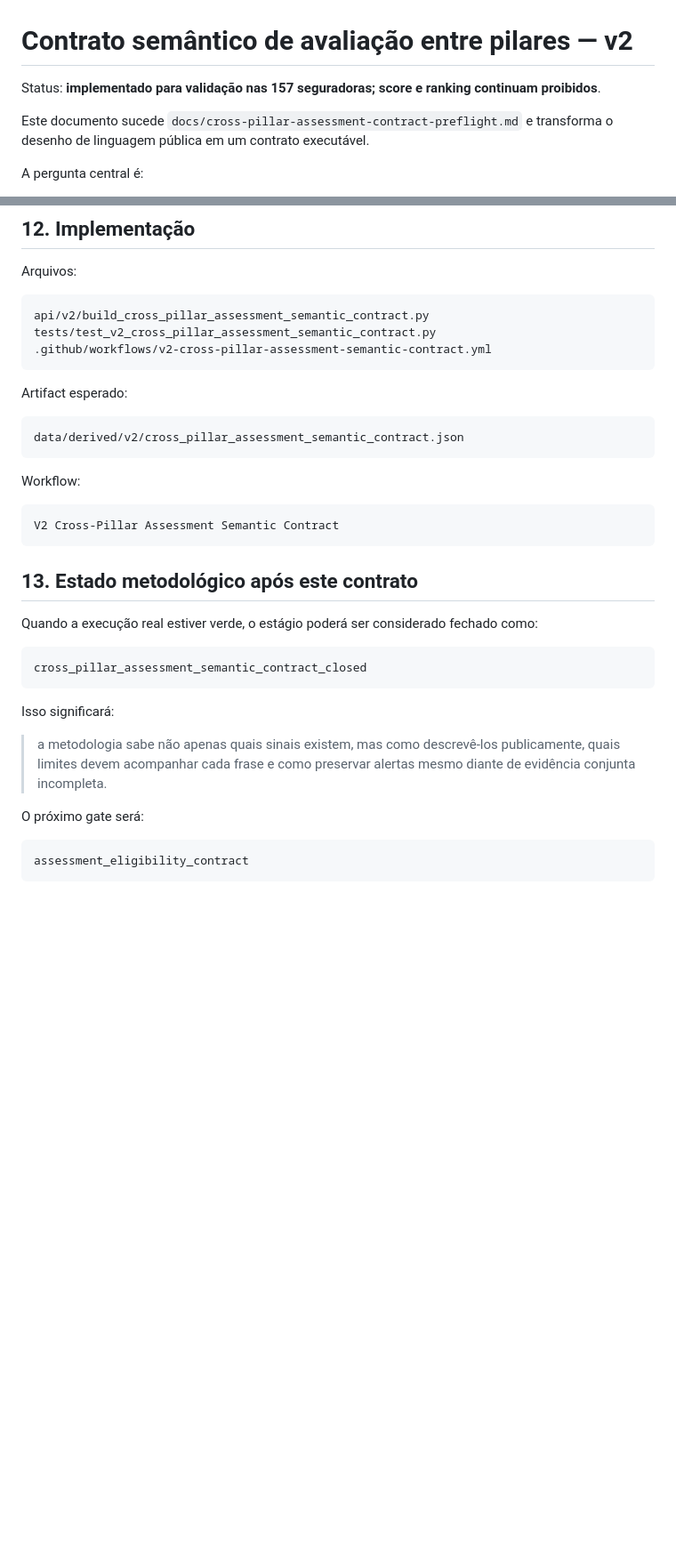
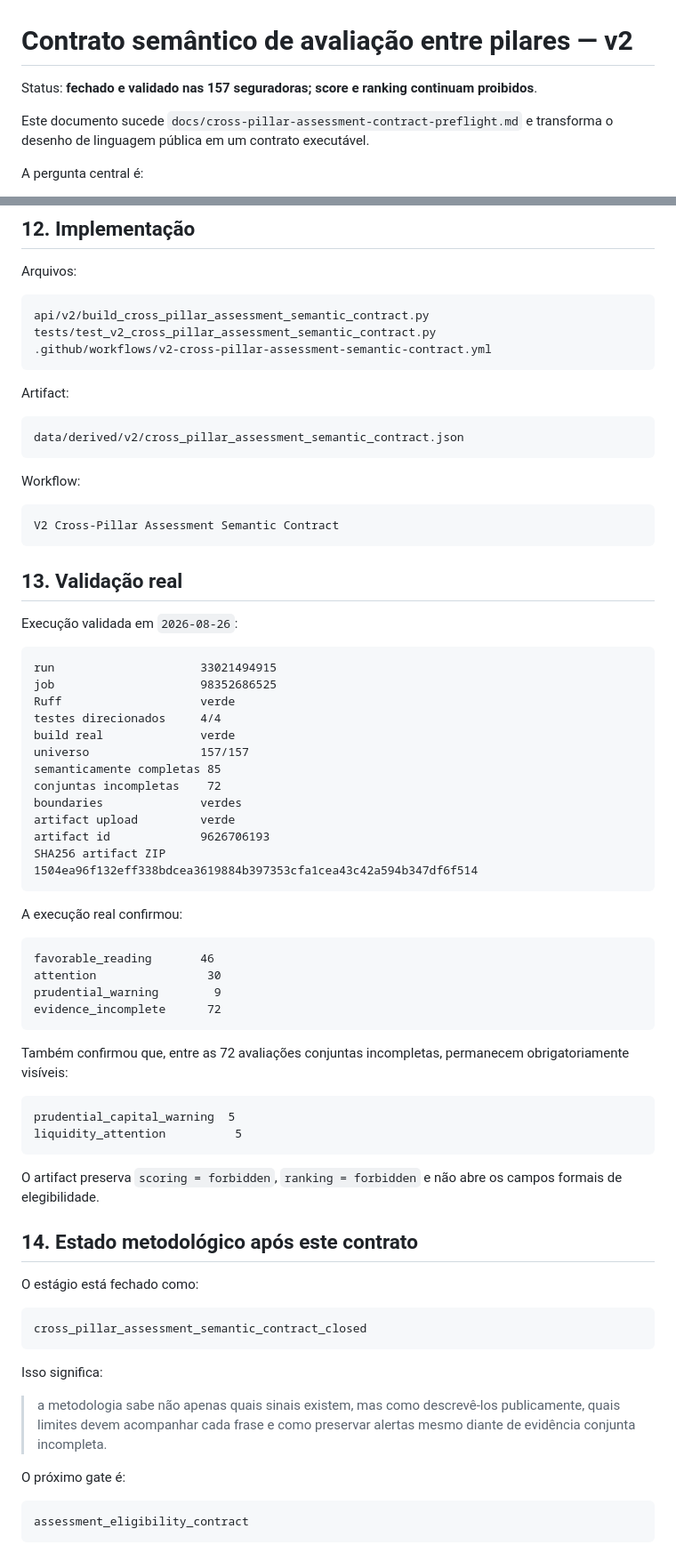
Before and after one commit to Rafael-Tinelli/widget-confiabilidade-seguradoras, a Markdown page: docs/cross-pillar-assessment-semantic-contract.md, 2 parts joined by grey strips. Shown at 89% size. Rendered like a GitHub page; blank space fills up the shorter version.

Commit message:
docs(v2): record validated semantic assessment contract run

````diff
--- a/docs/cross-pillar-assessment-semantic-contract.md
+++ b/docs/cross-pillar-assessment-semantic-contract.md
@@ -1,6 +1,6 @@
 # Contrato semântico de avaliação entre pilares — v2
 
-Status: **implementado para validação nas 157 seguradoras; score e ranking continuam proibidos**.
+Status: **fechado e validado nas 157 seguradoras; score e ranking continuam proibidos**.
 
 Este documento sucede `docs/cross-pillar-assessment-contract-preflight.md` e transforma o desenho de linguagem pública em um contrato executável.
 
@@ -307,7 +307,7 @@ tests/test_v2_cross_pillar_assessment_semantic_contract.py
 .github/workflows/v2-cross-pillar-assessment-semantic-contract.yml
 ```
 
-Artifact esperado:
+Artifact:
 
 ```text
 data/derived/v2/cross_pillar_assessment_semantic_contract.json
@@ -319,19 +319,56 @@ Workflow:
 V2 Cross-Pillar Assessment Semantic Contract
 ```
 
-## 13. Estado metodológico após este contrato
+## 13. Validação real
 
-Quando a execução real estiver verde, o estágio poderá ser considerado fechado como:
+Execução validada em `2026-08-26`:
+
+```text
+run                     33021494915
+job                     98352686525
+Ruff                    verde
+testes direcionados     4/4
+build real              verde
+universo                157/157
+semanticamente completas 85
+conjuntas incompletas    72
+boundaries              verdes
+artifact upload         verde
+artifact id             9626706193
+SHA256 artifact ZIP     1504ea96f132eff338bdcea3619884b397353cfa1cea43c42a594b347df6f514
+```
+
+A execução real confirmou:
+
+```text
+favorable_reading       46
+attention                30
+prudential_warning        9
+evidence_incomplete      72
+```
+
+Também confirmou que, entre as 72 avaliações conjuntas incompletas, permanecem obrigatoriamente visíveis:
+
+```text
+prudential_capital_warning  5
+liquidity_attention          5
+```
+
+O artifact preserva `scoring = forbidden`, `ranking = forbidden` e não abre os campos formais de elegibilidade.
+
+## 14. Estado metodológico após este contrato
+
+O estágio está fechado como:
 
 ```text
 cross_pillar_assessment_semantic_contract_closed
 ```
 
-Isso significará:
+Isso significa:
 
 > a metodologia sabe não apenas quais sinais existem, mas como descrevê-los publicamente, quais limites devem acompanhar cada frase e como preservar alertas mesmo diante de evidência conjunta incompleta.
 
-O próximo gate será:
+O próximo gate é:
 
 ```text
 assessment_eligibility_contract
````
